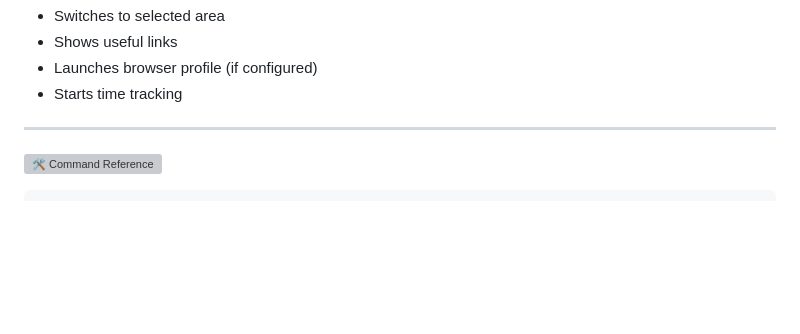
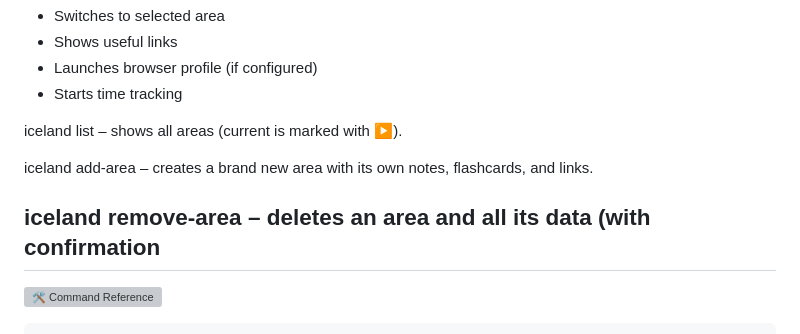
Before and after one commit to basharmaximous-wq/iceland, a Markdown page: README.md, the part around the change. Rendered like a GitHub page; blank space fills up the shorter version; grey boxes are pictures that could not be loaded.

```diff
--- a/README.md
+++ b/README.md
@@ -168,6 +168,12 @@ The TUI automatically:
 - Launches browser profile (if configured)
 - Starts time tracking
 
+
+iceland list – shows all areas (current is marked with ▶).
+
+iceland add-area <name> – creates a brand new area with its own notes, flashcards, and links.
+
+iceland remove-area <name> – deletes an area and all its data (with confirmation
 ---
 ![🛠️ Command Reference](https://capsule-render.vercel.app/api?type=rect&color=D3D3D3&height=60&section=header&text=🛠️Command_Reference&fontColor=000000&fontSize=22)
 
```
